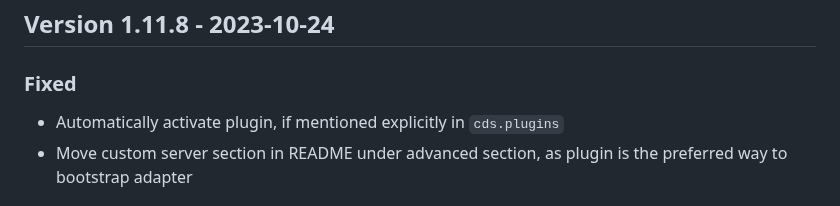
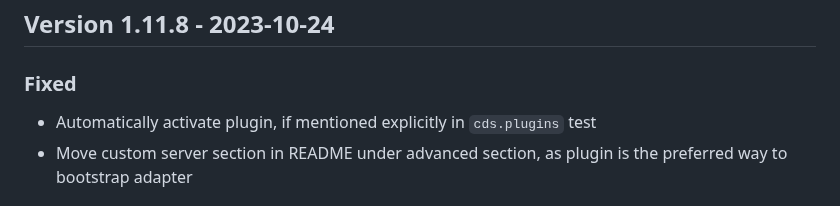
Before and after one commit to cap-js-community/odata-v2-adapter, a Markdown page: CHANGELOG.md, the part around the change. Rendered like a GitHub page.

```diff
--- a/CHANGELOG.md
+++ b/CHANGELOG.md
@@ -15,7 +15,7 @@ and this project adheres to [Semantic Versioning](http://semver.org/spec/v2.0.0.
 
 ### Fixed
 
-- Automatically activate plugin, if mentioned explicitly in `cds.plugins`
+- Automatically activate plugin, if mentioned explicitly in `cds.plugins` test
 - Move custom server section in README under advanced section, as plugin is the preferred way to bootstrap adapter
 
 ## Version 1.11.7 - 2023-09-29
```
